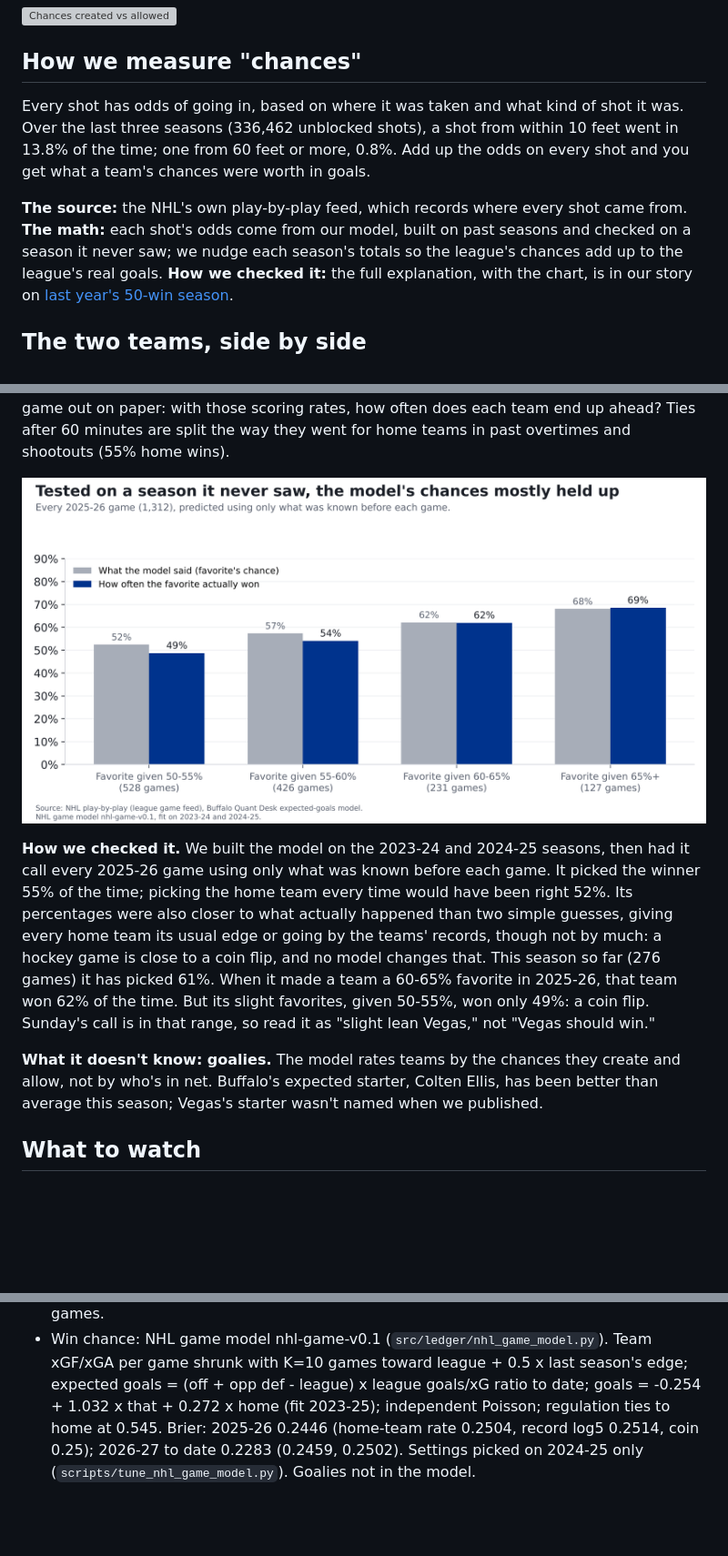
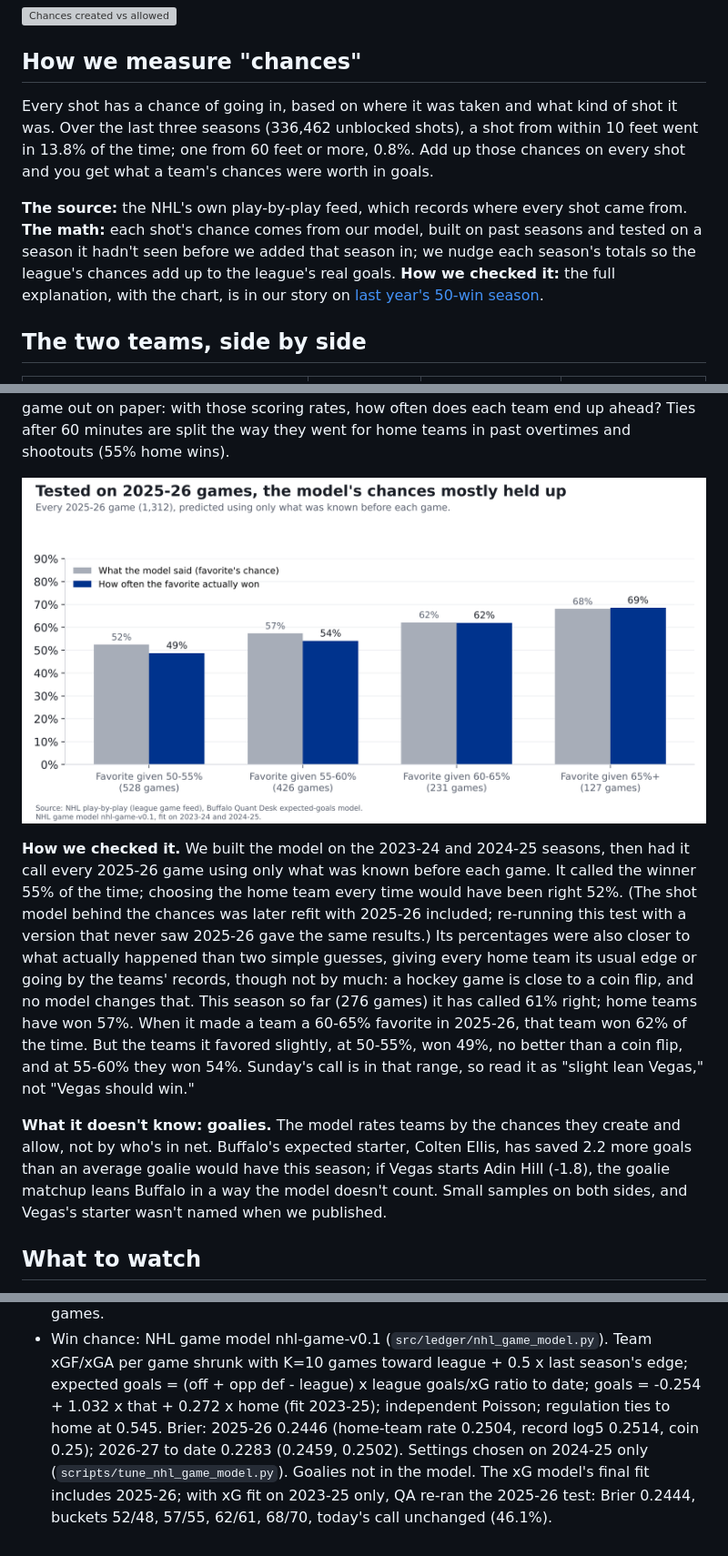
Before and after one commit to craine/buffalo-quant, a Markdown page: reports/2026-11-08-sabres-vgk-pregame.md, 3 parts joined by grey strips. Shown at 91% size. Drawn GitHub-style; pictures changed too: reports/sabres-vgk-model-test.png; blank space fills up the shorter version; grey boxes are pictures that could not be loaded.

```diff
--- a/reports/2026-11-08-sabres-vgk-pregame.md
+++ b/reports/2026-11-08-sabres-vgk-pregame.md
@@ -12,12 +12,12 @@ Our model gives Vegas a 54% chance to win and Buffalo 46%.**
 
 ## How we measure "chances"
 
-Every shot has odds of going in, based on where it was taken and what kind of shot it was. Over the last three seasons
+Every shot has a chance of going in, based on where it was taken and what kind of shot it was. Over the last three seasons
 (336,462 unblocked shots), a shot from within 10 feet went in 13.8% of the time; one from 60 feet or more, 0.8%. Add
-up the odds on every shot and you get what a team's chances were worth in goals.
+up those chances on every shot and you get what a team's chances were worth in goals.
 
-**The source:** the NHL's own play-by-play feed, which records where every shot came from. **The math:** each shot's odds
-come from our model, built on past seasons and checked on a season it never saw; we nudge each season's totals so the
+**The source:** the NHL's own play-by-play feed, which records where every shot came from. **The math:** each shot's chance
+comes from our model, built on past seasons and tested on a season it hadn't seen before we added that season in; we nudge each season's totals so the
 league's chances add up to the league's real goals. **How we checked it:** the full explanation, with the chart, is in our
 story on [last year's 50-win season](sabres-50-win-mirage.html).
 
@@ -83,15 +83,18 @@ are split the way they went for home teams in past overtimes and shootouts (55%
 ![Model test](sabres-vgk-model-test.png)
 
 **How we checked it.** We built the model on the 2023-24 and 2024-25 seasons, then had it call every 2025-26 game using only
-what was known before each game. It picked the winner 55% of the time; picking the home team every time would have been right
-52%. Its percentages were also closer to what actually happened than two simple guesses, giving every home team
+what was known before each game. It called the winner 55% of the time; choosing the home team every time would have been right
+52%. (The shot model behind the chances was later refit with 2025-26 included; re-running this test with a
+version that never saw 2025-26 gave the same results.) Its percentages were also closer to what actually happened than two simple guesses, giving every home team
 its usual edge or going by the teams' records, though not by much: a hockey game is close to a coin flip, and no model changes that.
-This season so far (276 games) it has picked 61%. When it made a team a 60-65% favorite in 2025-26, that team won
-62% of the time. But its slight favorites, given 50-55%, won only 49%: a coin flip. Sunday's call is in that range,
+This season so far (276 games) it has called 61% right; home teams have won 57%. When it made a team a 60-65% favorite in 2025-26, that team won
+62% of the time. But the teams it favored slightly, at 50-55%, won 49%, no better than a coin flip, and at 55-60% they won 54%. Sunday's call is in that range,
 so read it as "slight lean Vegas," not "Vegas should win."
 
 **What it doesn't know: goalies.** The model rates teams by the chances they create and allow, not by who's in net. Buffalo's
-expected starter, Colten Ellis, has been better than average this season; Vegas's starter wasn't named when we published.
+expected starter, Colten Ellis, has saved 2.2 more goals than an average goalie would have this season; if Vegas starts Adin Hill
+(-1.8), the goalie matchup leans Buffalo in a way the model doesn't count. Small samples on both sides, and
+Vegas's starter wasn't named when we published.
 
 ## What to watch
 
@@ -113,5 +116,6 @@ expected starter, Colten Ellis, has been better than average this season; Vegas'
   league + 0.5 x last season's edge; expected goals = (off + opp def - league) x league goals/xG ratio to date; goals =
   -0.254 + 1.032 x that + 0.272 x home (fit 2023-25); independent Poisson; regulation ties to home at 0.545.
   Brier: 2025-26 0.2446 (home-team rate 0.2504, record log5 0.2514, coin 0.25);
-  2026-27 to date 0.2283 (0.2459, 0.2502). Settings picked on 2024-25 only
-  (`scripts/tune_nhl_game_model.py`). Goalies not in the model.
+  2026-27 to date 0.2283 (0.2459, 0.2502). Settings chosen on 2024-25 only
+  (`scripts/tune_nhl_game_model.py`). Goalies not in the model. The xG model's final fit includes 2025-26; with xG fit on 2023-25 only,
+  QA re-ran the 2025-26 test: Brier 0.2444, buckets 52/48, 57/55, 62/61, 68/70, today's call unchanged (46.1%).
```
Also changed, not shown: 6 other files.
